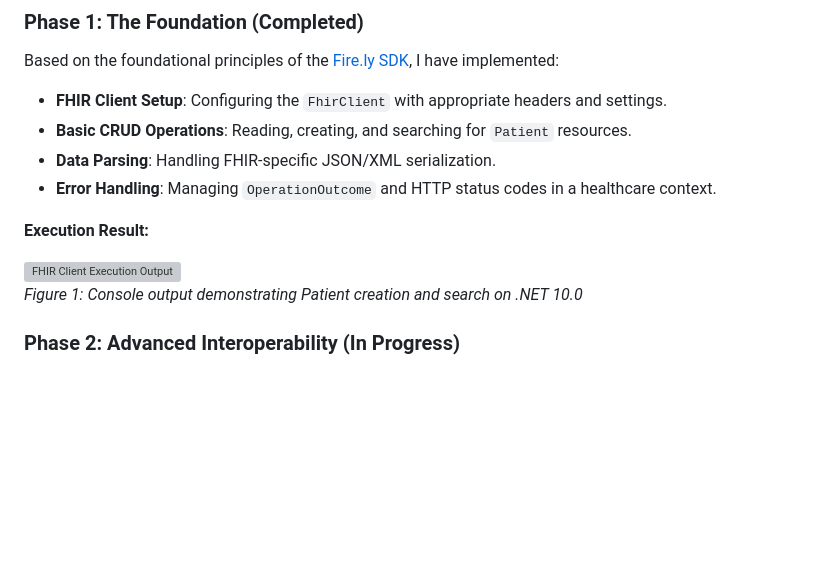
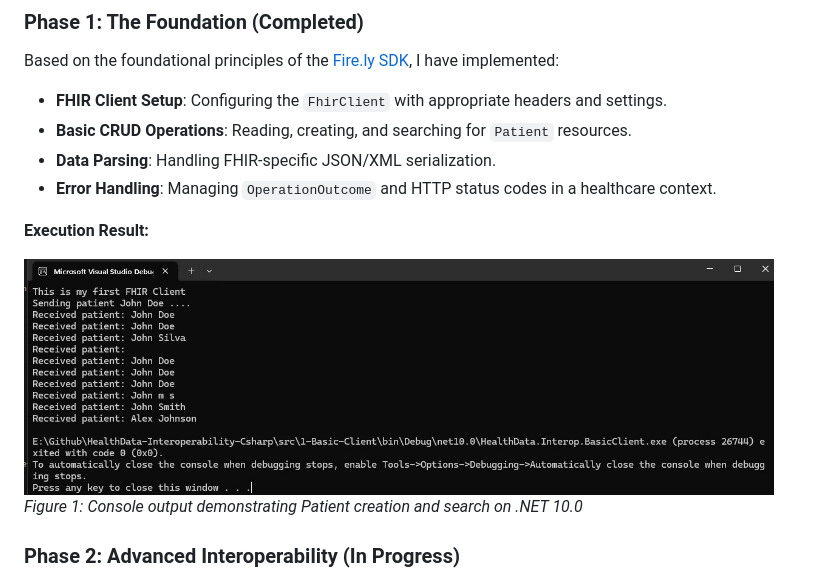
Before and after one commit to memoryfraction/HealthData-Interoperability-Csharp, a Markdown page: README.md, the part around the change. Drawn GitHub-style; blank space fills up the shorter version; grey boxes are pictures that could not be loaded.

Commit message:
Change image source in README for execution result
Updated image source for FHIR Client execution output.

```diff
--- a/README.md
+++ b/README.md
@@ -39,7 +39,7 @@ Based on the foundational principles of the [Fire.ly SDK](https://fire.ly/), I h
 
 **Execution Result:**
 <p align="left">
-  <img src="./screenshots/Screenshot_1.jpg" alt="FHIR Client Execution Output" width="750">
+  <img src="https://github.com/memoryfraction/HealthData-Interoperability-Csharp/blob/main/images/01-Basic-FHIR-Client-printscreen.jpg" alt="FHIR Client Execution Output" width="750">
   <br>
   <em>Figure 1: Console output demonstrating Patient creation and search on .NET 10.0</em>
 </p>
```
